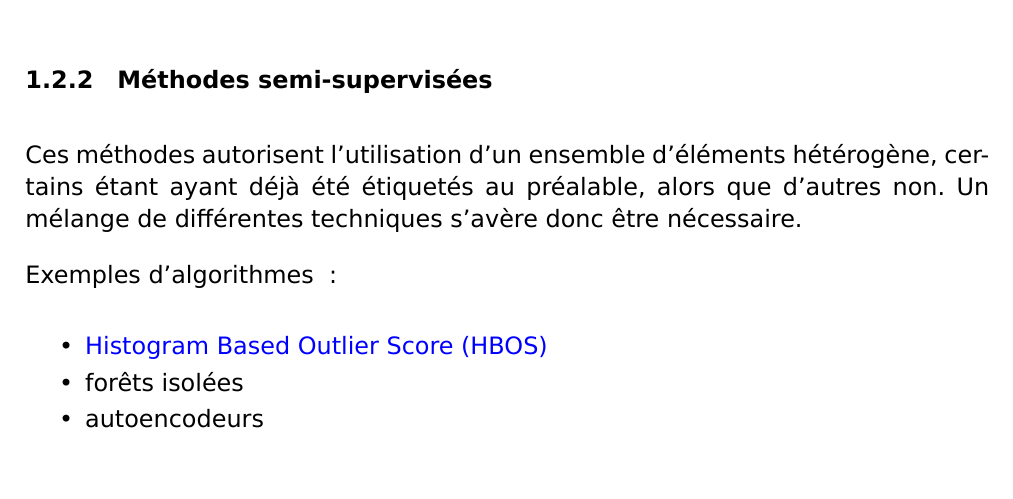
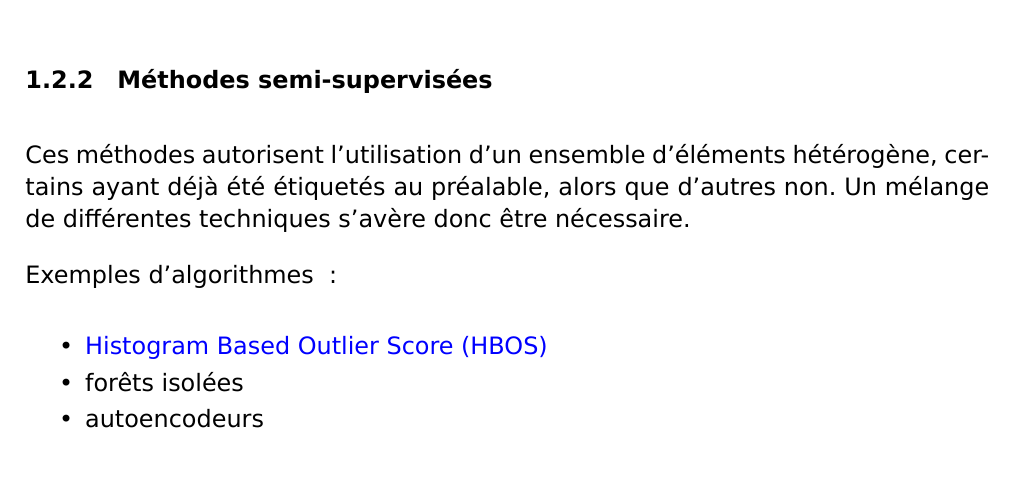
Before and after one commit to marc-beninca-fr/cnam, a LaTeX document (cnam/travaux/probatoire/document.tex, which reads cnam/travaux/probatoire/document/introduction.tex): part of page 7 of 25, cut so that both start at the same text. Compiled offline with XeLaTeX; a LaTeX package or settings file that is missing is left out.

Commit message:
pléonasme

```diff
--- a/cnam/travaux/probatoire/document/introduction.tex
+++ b/cnam/travaux/probatoire/document/introduction.tex
@@ -47,7 +47,7 @@ Exemples d’algorithmes :
 \subsubsection{Méthodes semi-supervisées}
 
 Ces méthodes autorisent l’utilisation d’un ensemble d’éléments hétérogène,
-certains étant ayant déjà été étiquetés au préalable, alors que d’autres non.
+certains ayant déjà été étiquetés au préalable, alors que d’autres non.
 Un mélange de différentes techniques s’avère donc être nécessaire.
 
 Exemples d’algorithmes :
```
